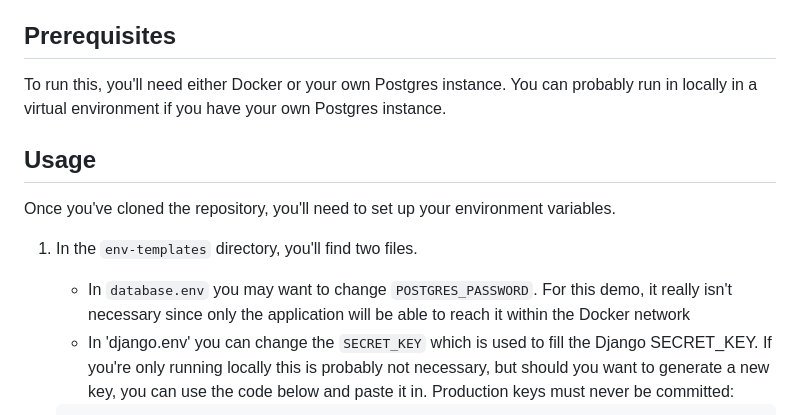
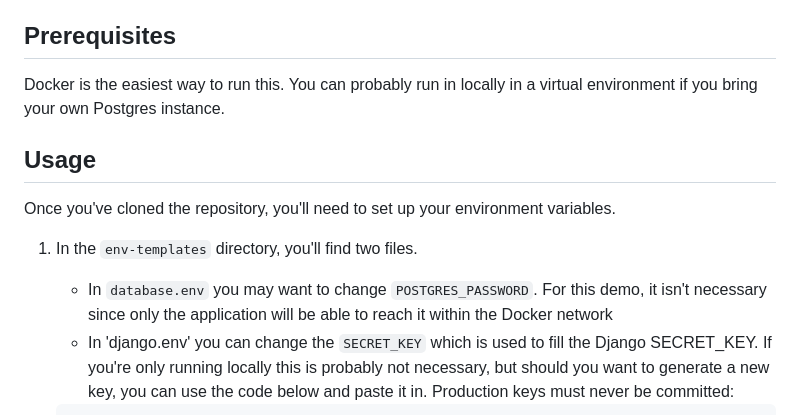
Before and after one commit to aradicke/event-manager, a Markdown page: README.md, the part around the change. Drawn GitHub-style.

Commit message:
Readme tweak

````diff
--- a/README.md
+++ b/README.md
@@ -1,11 +1,11 @@
 # Event Manager
 This is a little setup for running a very basic event managment program locally. It's a demonstrator and template which runs using development servers and without authenticationa and authorization built in. In production, it would be behind a reverse proxy with a WSGI server.
 ## Prerequisites
-To run this, you'll need either Docker or your own Postgres instance. You can probably run in locally in a virtual environment if you have your own Postgres instance.
+Docker is the easiest way to run this. You can probably run in locally in a virtual environment if you bring your own Postgres instance.
 ## Usage
 Once you've cloned the repository, you'll need to set up your environment variables.
 1. In the `env-templates` directory, you'll find two files.
-   - In `database.env` you may want to change `POSTGRES_PASSWORD`. For this demo, it really isn't necessary since only the application will be able to reach it within the Docker network
+   - In `database.env` you may want to change `POSTGRES_PASSWORD`. For this demo, it isn't necessary since only the application will be able to reach it within the Docker network
    - In 'django.env' you can change the `SECRET_KEY` which is used to fill the Django SECRET_KEY. If you're only running locally this is probably not necessary, but should you want to generate a new key, you can use the code below and paste it in. Production keys must never be committed:
    ```
    # If Django is not installed
````
